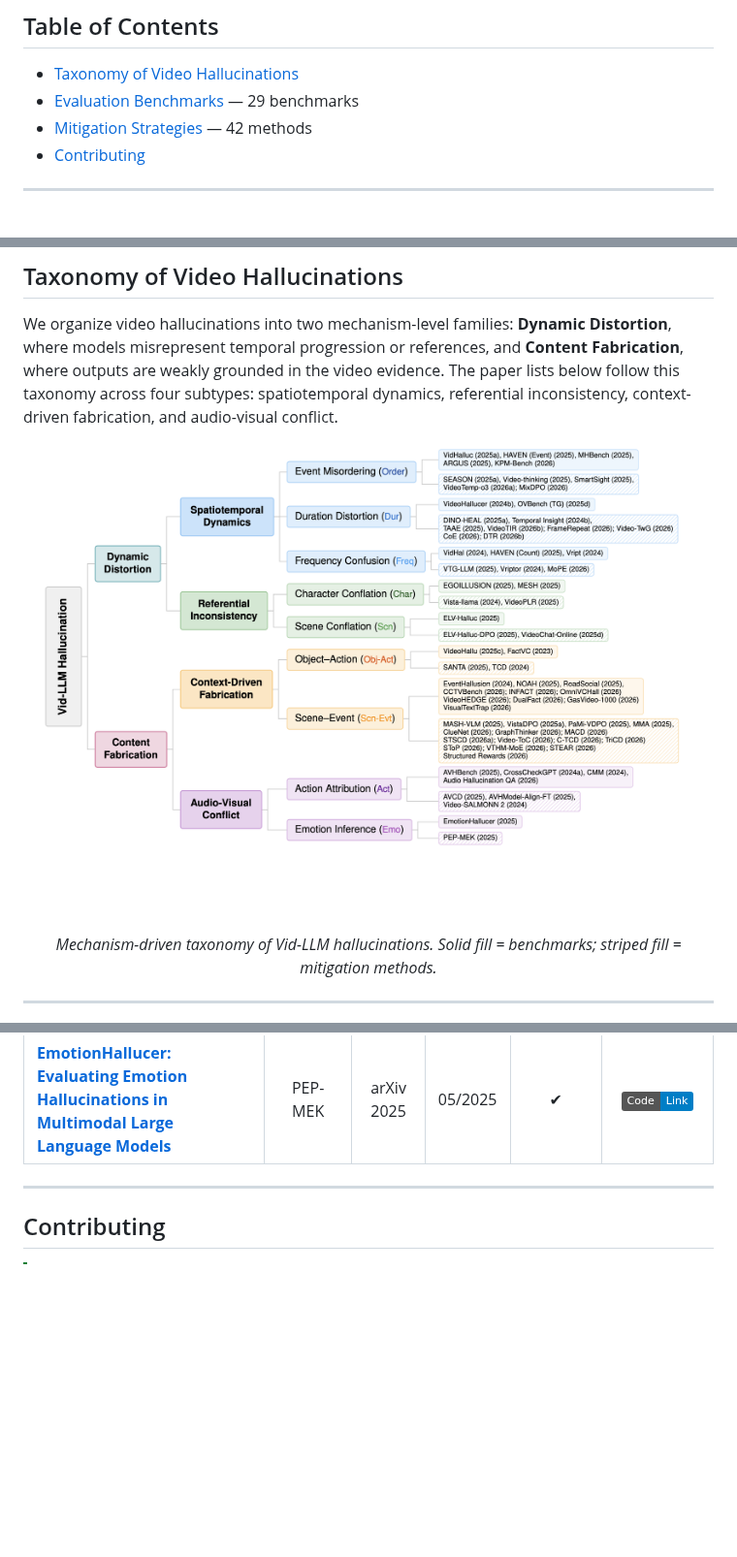
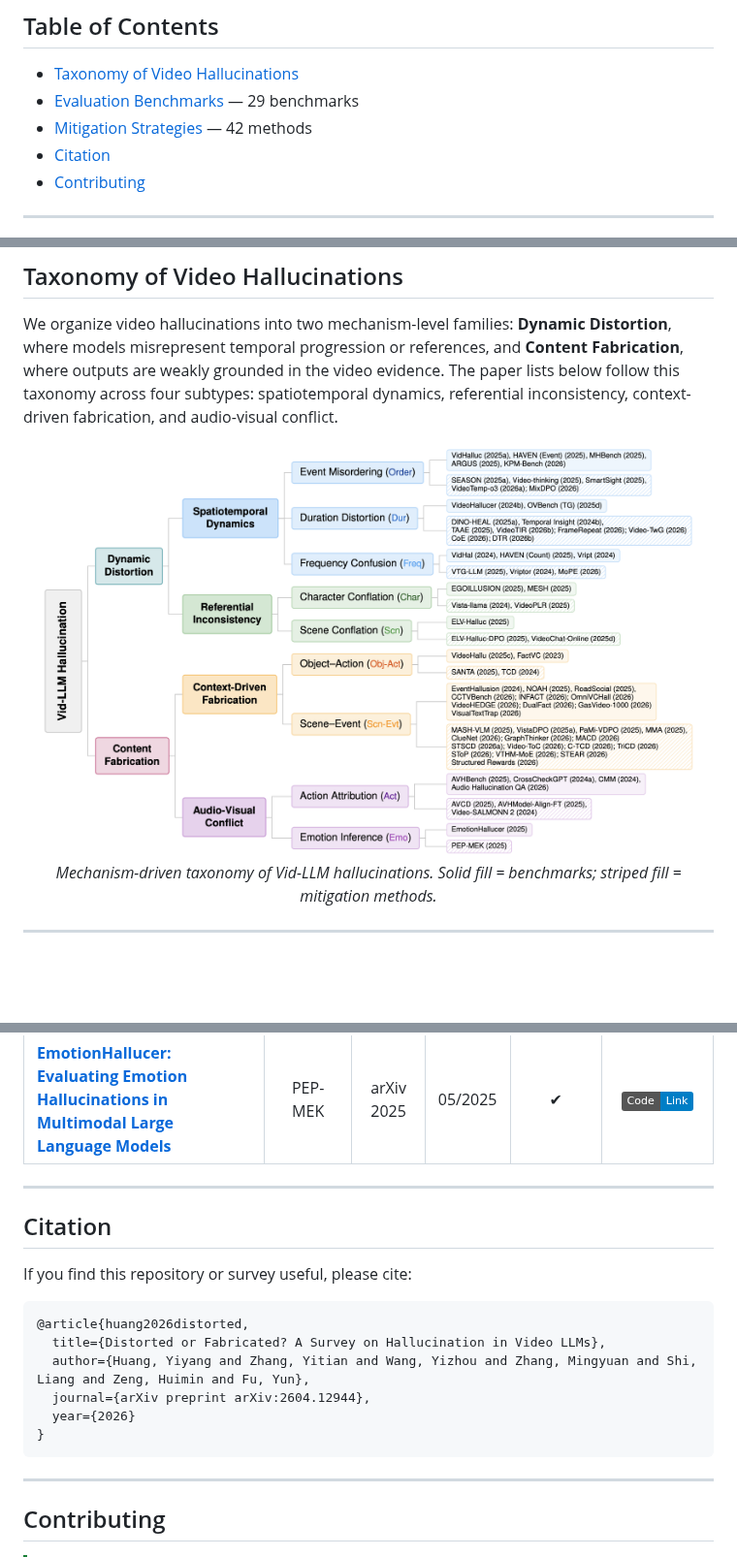
Before and after one commit to hukcc/Awesome-Video-Hallucination, a Markdown page: README.md, 3 parts joined by grey strips. Shown at 97% size. Rendered like a GitHub page; pictures changed too: imgs/taxonomy_tree.png; badges without logos; blank space fills up the shorter version.

Commit message:
Improve project landing and citation

````diff
--- a/README.md
+++ b/README.md
@@ -15,6 +28,7 @@ A curated and structured collection of papers on **hallucination in Video Large
 - [Taxonomy of Video Hallucinations](#taxonomy-of-video-hallucinations)
 - [Evaluation Benchmarks](#evaluation-benchmarks) — 29 benchmarks
 - [Mitigation Strategies](#mitigation-strategies) — 42 methods
+- [Citation](#citation)
 - [Contributing](#contributing)
 
 ---
@@ -1000,6 +1014,21 @@ We organize video hallucinations into two mechanism-level families: **Dynamic Di
 
 ---
 
+## Citation
+
+If you find this repository or survey useful, please cite:
+
+```bibtex
+@article{huang2026distorted,
+  title={Distorted or Fabricated? A Survey on Hallucination in Video LLMs},
+  author={Huang, Yiyang and Zhang, Yitian and Wang, Yizhou and Zhang, Mingyuan and Shi, Liang and Zeng, Huimin and Fu, Yun},
+  journal={arXiv preprint arXiv:2604.12944},
+  year={2026}
+}
+```
+
+---
+
 ## Contributing
 
 > [!TIP]
````
Also changed, not shown: other parts of README.md (+18 -5 lines), imgs/browser_preview.png (added), imgs/taxonomy.png, 3 other files.
